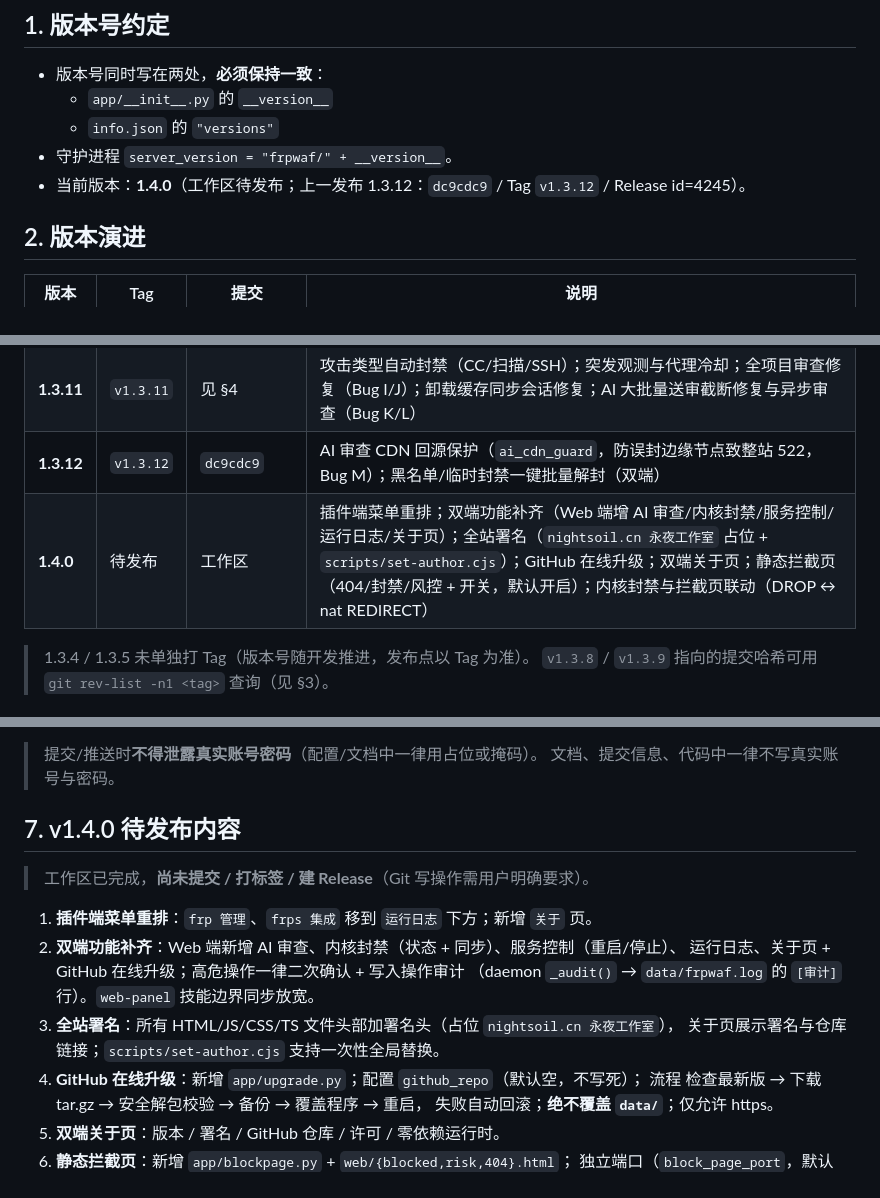
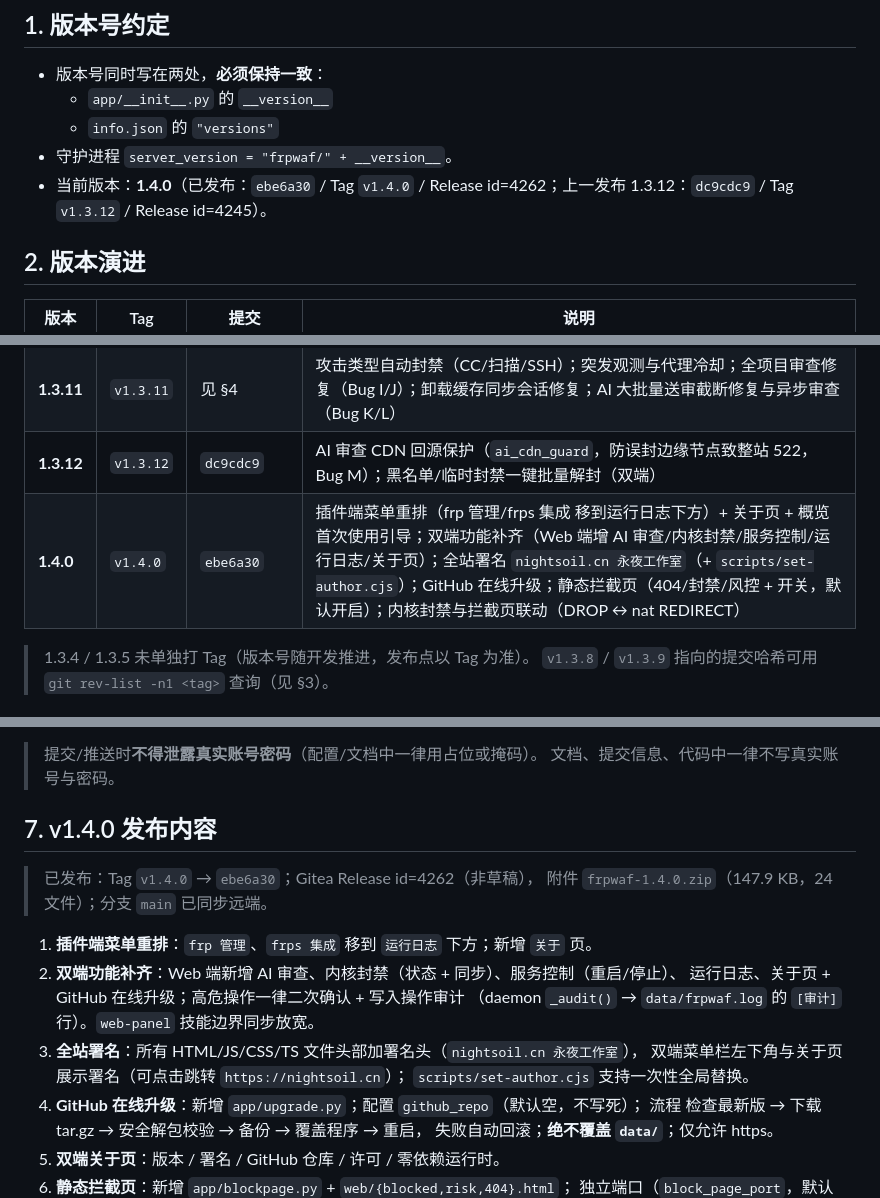
Before and after one commit to eternaling/frpwaf, a Markdown page: docs/13-变更历史与版本.md, 3 parts joined by grey strips. Drawn GitHub-style.

Commit message:
docs(13): 回填 v1.4.0 发布记录（tag/commit/release id/成品包）

```diff
--- a/docs/13-变更历史与版本.md
+++ b/docs/13-变更历史与版本.md
@@ -6,7 +6,7 @@
   - `app/__init__.py` 的 `__version__`
   - `info.json` 的 `"versions"`
 - 守护进程 `server_version = "frpwaf/" + __version__`。
-- 当前版本：**1.4.0**（工作区待发布；上一发布 1.3.12：`dc9cdc9` / Tag `v1.3.12` / Release id=4245）。
+- 当前版本：**1.4.0**（已发布：`ebe6a30` / Tag `v1.4.0` / Release id=4262；上一发布 1.3.12：`dc9cdc9` / Tag `v1.3.12` / Release id=4245）。
 
 ## 2. 版本演进
 
@@ -21,7 +21,7 @@
 | **1.3.10** | `v1.3.10` | `a2bab91` → `v1.3.10`（重指） | AI 审查分级处置（Bug G）；一键放行端口重写为 firewalld/ufw 直连（Bug H，tag 重指） |
 | **1.3.11** | `v1.3.11` | 见 §4 | 攻击类型自动封禁（CC/扫描/SSH）；突发观测与代理冷却；全项目审查修复（Bug I/J）；卸载缓存同步会话修复；AI 大批量送审截断修复与异步审查（Bug K/L） |
 | **1.3.12** | `v1.3.12` | `dc9cdc9` | AI 审查 CDN 回源保护（`ai_cdn_guard`，防误封边缘节点致整站 522，Bug M）；黑名单/临时封禁一键批量解封（双端） |
-| **1.4.0** | 待发布 | 工作区 | 插件端菜单重排；双端功能补齐（Web 端增 AI 审查/内核封禁/服务控制/运行日志/关于页）；全站署名（`nightsoil.cn 永夜工作室` 占位 + `scripts/set-author.cjs`）；GitHub 在线升级；双端关于页；静态拦截页（404/封禁/风控 + 开关，默认开启）；内核封禁与拦截页联动（DROP ↔ nat REDIRECT） |
+| **1.4.0** | `v1.4.0` | `ebe6a30` | 插件端菜单重排（frp 管理/frps 集成 移到运行日志下方）+ 关于页 + 概览首次使用引导；双端功能补齐（Web 端增 AI 审查/内核封禁/服务控制/运行日志/关于页）；全站署名 `nightsoil.cn 永夜工作室`（+ `scripts/set-author.cjs`）；GitHub 在线升级；静态拦截页（404/封禁/风控 + 开关，默认开启）；内核封禁与拦截页联动（DROP ↔ nat REDIRECT） |
 
 > 1.3.4 / 1.3.5 未单独打 Tag（版本号随开发推进，发布点以 Tag 为准）。
 > `v1.3.8` / `v1.3.9` 指向的提交哈希可用 `git rev-list -n1 <tag>` 查询（见 §3）。
@@ -241,16 +241,18 @@ fix(frp): 去除第三方 toml 依赖，新增纯标准库 toml_lite 修复「
 > 提交/推送时**不得泄露真实账号密码**（配置/文档中一律用占位或掩码）。
 > 文档、提交信息、代码中一律不写真实账号与密码。
 
-## 7. v1.4.0 待发布内容
+## 7. v1.4.0 发布内容
 
-> 工作区已完成，**尚未提交 / 打标签 / 建 Release**（Git 写操作需用户明确要求）。
+> 已发布：Tag `v1.4.0` → `ebe6a30`；Gitea Release id=4262（非草稿），
+> 附件 `frpwaf-1.4.0.zip`（147.9 KB，24 文件）；分支 `main` 已同步远端。
 
 1. **插件端菜单重排**：`frp 管理`、`frps 集成` 移到 `运行日志` 下方；新增 `关于` 页。
 2. **双端功能补齐**：Web 端新增 AI 审查、内核封禁（状态 + 同步）、服务控制（重启/停止）、
    运行日志、关于页 + GitHub 在线升级；高危操作一律二次确认 + 写入操作审计
    （daemon `_audit()` → `data/frpwaf.log` 的 `[审计]` 行）。`web-panel` 技能边界同步放宽。
-3. **全站署名**：所有 HTML/JS/CSS/TS 文件头部加署名头（占位 `nightsoil.cn 永夜工作室`），
-   关于页展示署名与仓库链接；`scripts/set-author.cjs` 支持一次性全局替换。
+3. **全站署名**：所有 HTML/JS/CSS/TS 文件头部加署名头（`nightsoil.cn 永夜工作室`），
+   双端菜单栏左下角与关于页展示署名（可点击跳转 `https://nightsoil.cn`）；
+   `scripts/set-author.cjs` 支持一次性全局替换。
 4. **GitHub 在线升级**：新增 `app/upgrade.py`；配置 `github_repo`（默认空，不写死）；
    流程 检查最新版 → 下载 tar.gz → 安全解包校验 → 备份 → 覆盖程序 → 重启，
    失败自动回滚；**绝不覆盖 `data/`**；仅允许 https。
```
